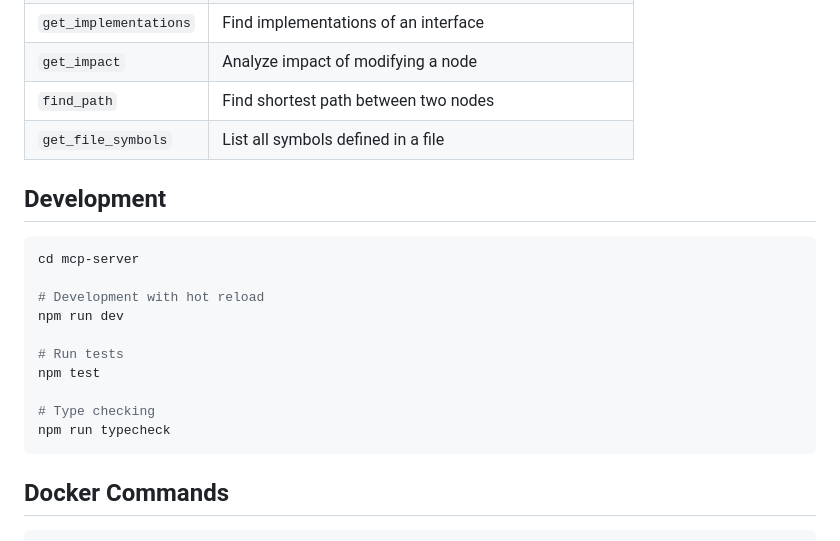
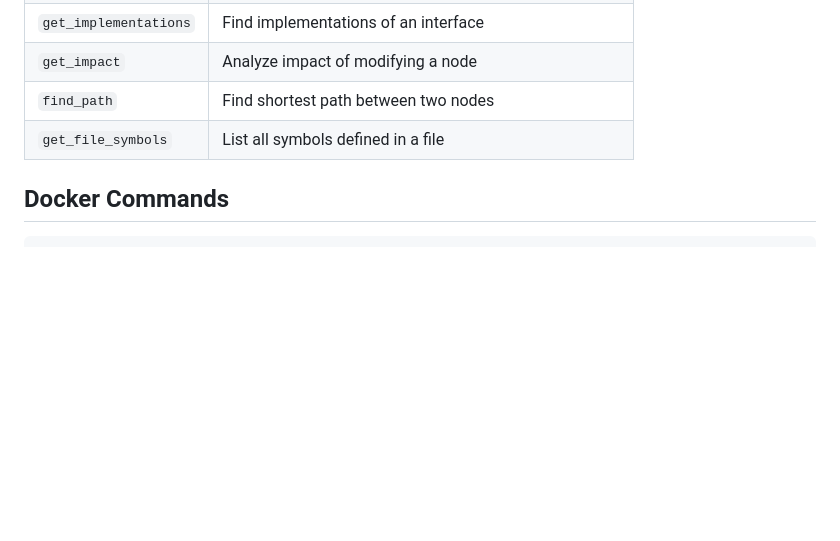
Before and after one commit to Bikach/codeGraph, a Markdown page: README.md, the part around the change. Drawn GitHub-style; blank space fills up the shorter version.

Commit message:
docs(readme): remove development section
Functional description:
Simplify the README by removing the development section, as these instructions
are already documented in CLAUDE.md for contributors.

Technical tasks completed:
- Remove Development section with npm run dev, npm test, and npm run typecheck commands

````diff
--- a/README.md
+++ b/README.md
@@ -118,21 +118,6 @@ For the best experience with Claude Code, use the CodeGraph plugin with slash co
 | `find_path` | Find shortest path between two nodes |
 | `get_file_symbols` | List all symbols defined in a file |
 
-## Development
-
-```bash
-cd mcp-server
-
-# Development with hot reload
-npm run dev
-
-# Run tests
-npm test
-
-# Type checking
-npm run typecheck
-```
-
 ## Docker Commands
 
 ```bash
````
